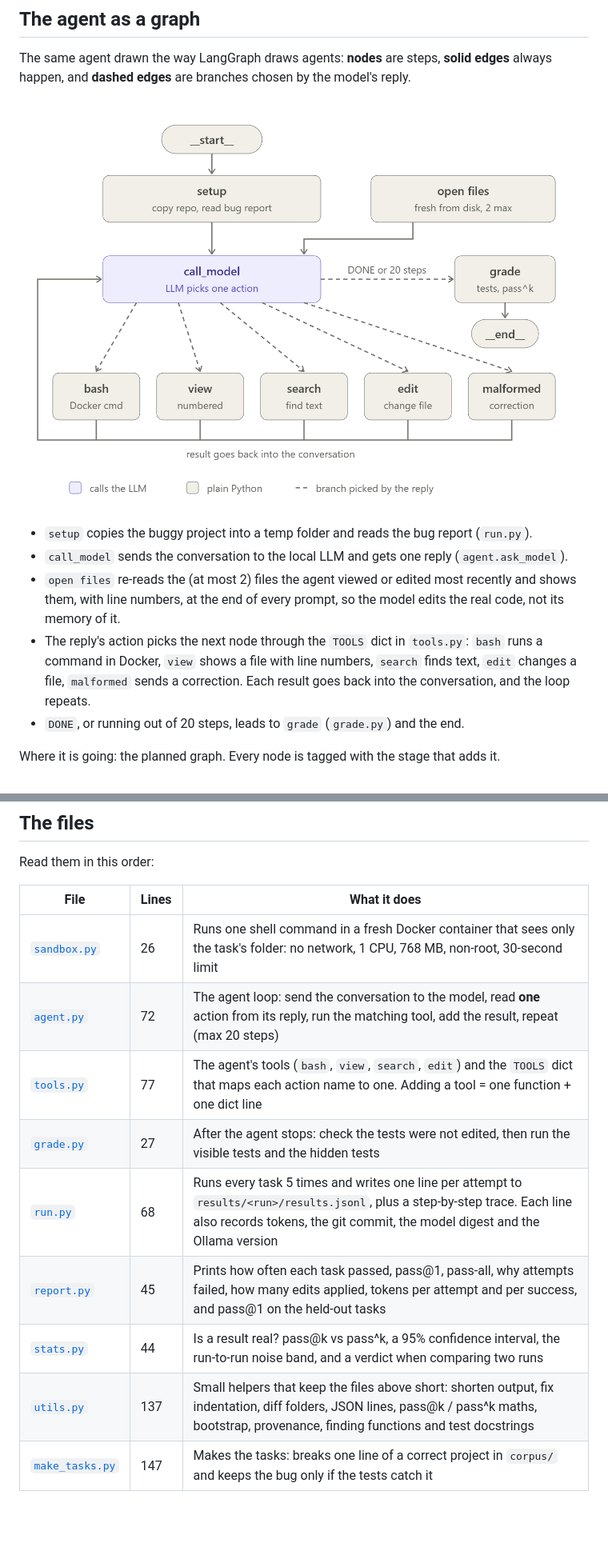
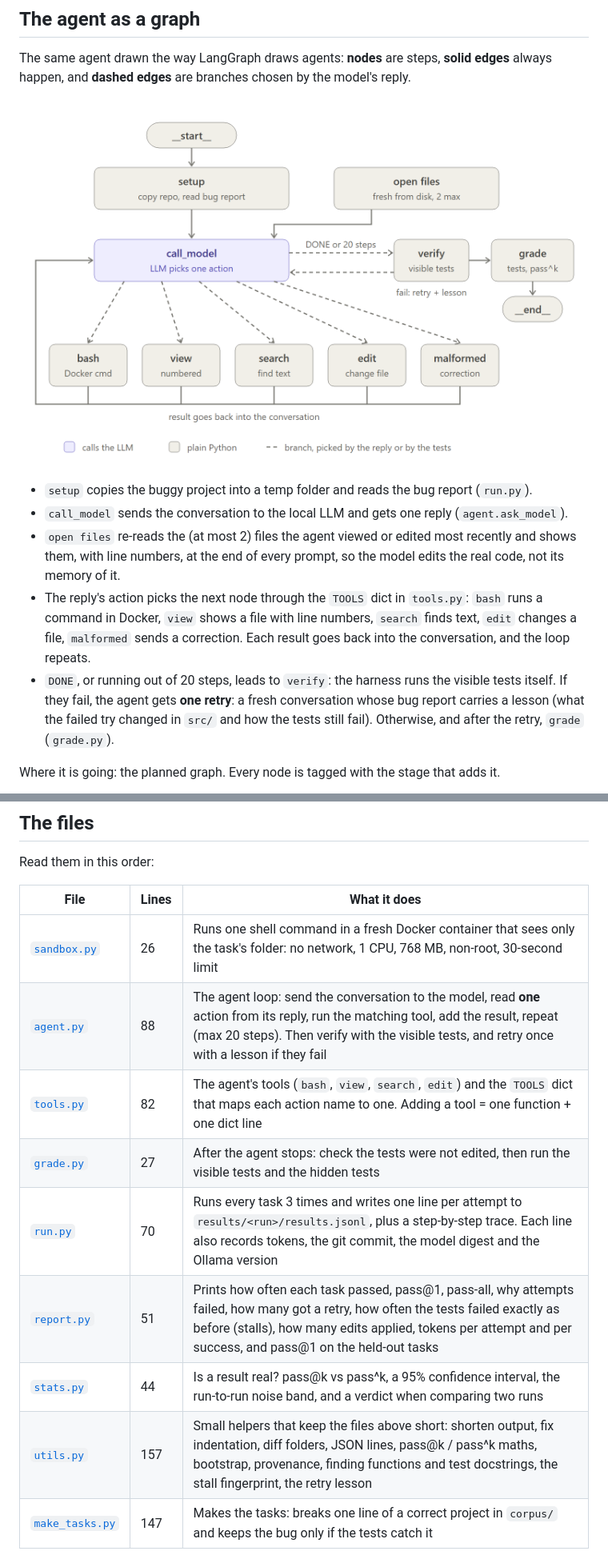
Before and after one commit to usman7384/local-coding-agent, a Markdown page: README.md, 2 parts joined by grey strips. Shown at 80% size. Drawn GitHub-style; pictures changed too: docs/graph-current.png; blank space fills up the shorter version.

Commit message:
Stage 5a: verify with the visible tests, then one fresh retry with a lesson

```diff
--- a/README.md
+++ b/README.md
@@ -24,9 +24,10 @@ The same agent drawn the way LangGraph draws agents: **nodes** are steps, **soli
   with line numbers, at the end of every prompt, so the model edits the real code, not its memory of it.
 - The reply's action picks the next node through the `TOOLS` dict in `tools.py`: `bash` runs a command in
   Docker, `view` shows a file with line numbers, `search` finds text, `edit` changes a file, `malformed` sends
-  a correction. Each result goes back into the conversation,
-  and the loop repeats.
-- `DONE`, or running out of 20 steps, leads to `grade` (`grade.py`) and the end.
+  a correction. Each result goes back into the conversation, and the loop repeats.
+- `DONE`, or running out of 20 steps, leads to `verify`: the harness runs the visible tests itself. If they
+  fail, the agent gets **one retry**: a fresh conversation whose bug report carries a lesson (what the failed
+  try changed in `src/` and how the tests still fail). Otherwise, and after the retry, `grade` (`grade.py`).
 
 Where it is going: the planned graph. Every node is tagged with the stage that adds it.
 
@@ -39,13 +40,13 @@ Read them in this order:
 | File | Lines | What it does |
 |---|---|---|
 | [`sandbox.py`](sandbox.py) | 26 | Runs one shell command in a fresh Docker container that sees only the task's folder: no network, 1 CPU, 768 MB, non-root, 30-second limit |
-| [`agent.py`](agent.py) | 72 | The agent loop: send the conversation to the model, read **one** action from its reply, run the matching tool, add the result, repeat (max 20 steps) |
-| [`tools.py`](tools.py) | 77 | The agent's tools (`bash`, `view`, `search`, `edit`) and the `TOOLS` dict that maps each action name to one. Adding a tool = one function + one dict line |
+| [`agent.py`](agent.py) | 88 | The agent loop: send the conversation to the model, read **one** action from its reply, run the matching tool, add the result, repeat (max 20 steps). Then verify with the visible tests, and retry once with a lesson if they fail |
+| [`tools.py`](tools.py) | 82 | The agent's tools (`bash`, `view`, `search`, `edit`) and the `TOOLS` dict that maps each action name to one. Adding a tool = one function + one dict line |
 | [`grade.py`](grade.py) | 27 | After the agent stops: check the tests were not edited, then run the visible tests and the hidden tests |
-| [`run.py`](run.py) | 68 | Runs every task 5 times and writes one line per attempt to `results/<run>/results.jsonl`, plus a step-by-step trace. Each line also records tokens, the git commit, the model digest and the Ollama version |
-| [`report.py`](report.py) | 45 | Prints how often each task passed, pass@1, pass-all, why attempts failed, how many edits applied, tokens per attempt and per success, and pass@1 on the held-out tasks |
+| [`run.py`](run.py) | 70 | Runs every task 3 times and writes one line per attempt to `results/<run>/results.jsonl`, plus a step-by-step trace. Each line also records tokens, the git commit, the model digest and the Ollama version |
+| [`report.py`](report.py) | 51 | Prints how often each task passed, pass@1, pass-all, why attempts failed, how many got a retry, how often the tests failed exactly as before (stalls), how many edits applied, tokens per attempt and per success, and pass@1 on the held-out tasks |
 | [`stats.py`](stats.py) | 44 | Is a result real? pass@k vs pass^k, a 95% confidence interval, the run-to-run noise band, and a verdict when comparing two runs |
-| [`utils.py`](utils.py) | 137 | Small helpers that keep the files above short: shorten output, fix indentation, diff folders, JSON lines, pass@k / pass^k maths, bootstrap, provenance, finding functions and test docstrings |
+| [`utils.py`](utils.py) | 157 | Small helpers that keep the files above short: shorten output, fix indentation, diff folders, JSON lines, pass@k / pass^k maths, bootstrap, provenance, finding functions and test docstrings, the stall fingerprint, the retry lesson |
 | [`make_tasks.py`](make_tasks.py) | 147 | Makes the tasks: breaks one line of a correct project in `corpus/` and keeps the bug only if the tests catch it |
 
 Plus [`system_prompt.txt`](system_prompt.txt) (the instructions the model gets), [`tasks/`](tasks/)
```
Also changed, not shown: other parts of README.md (+3 -1 lines), 6 other files.
